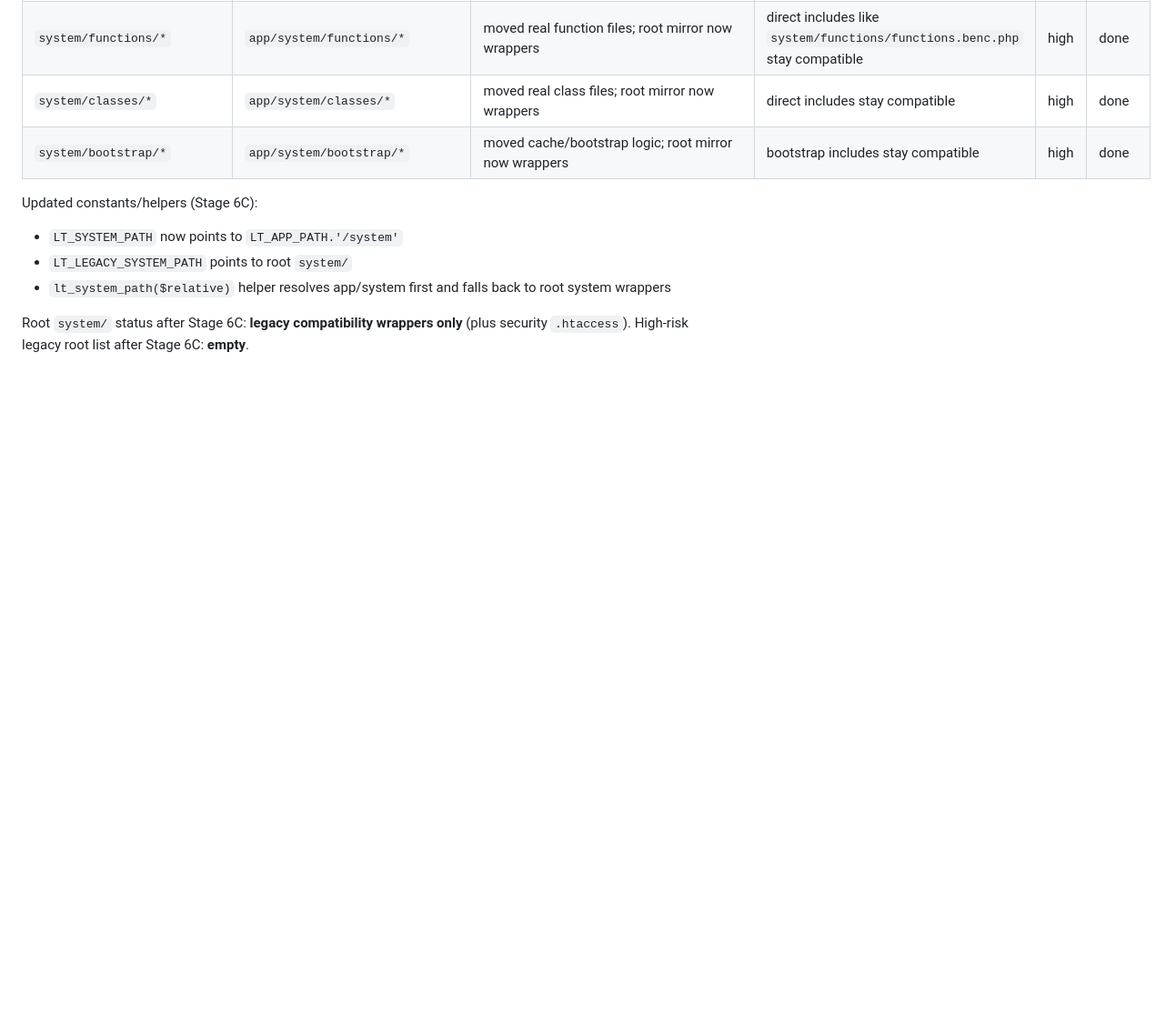
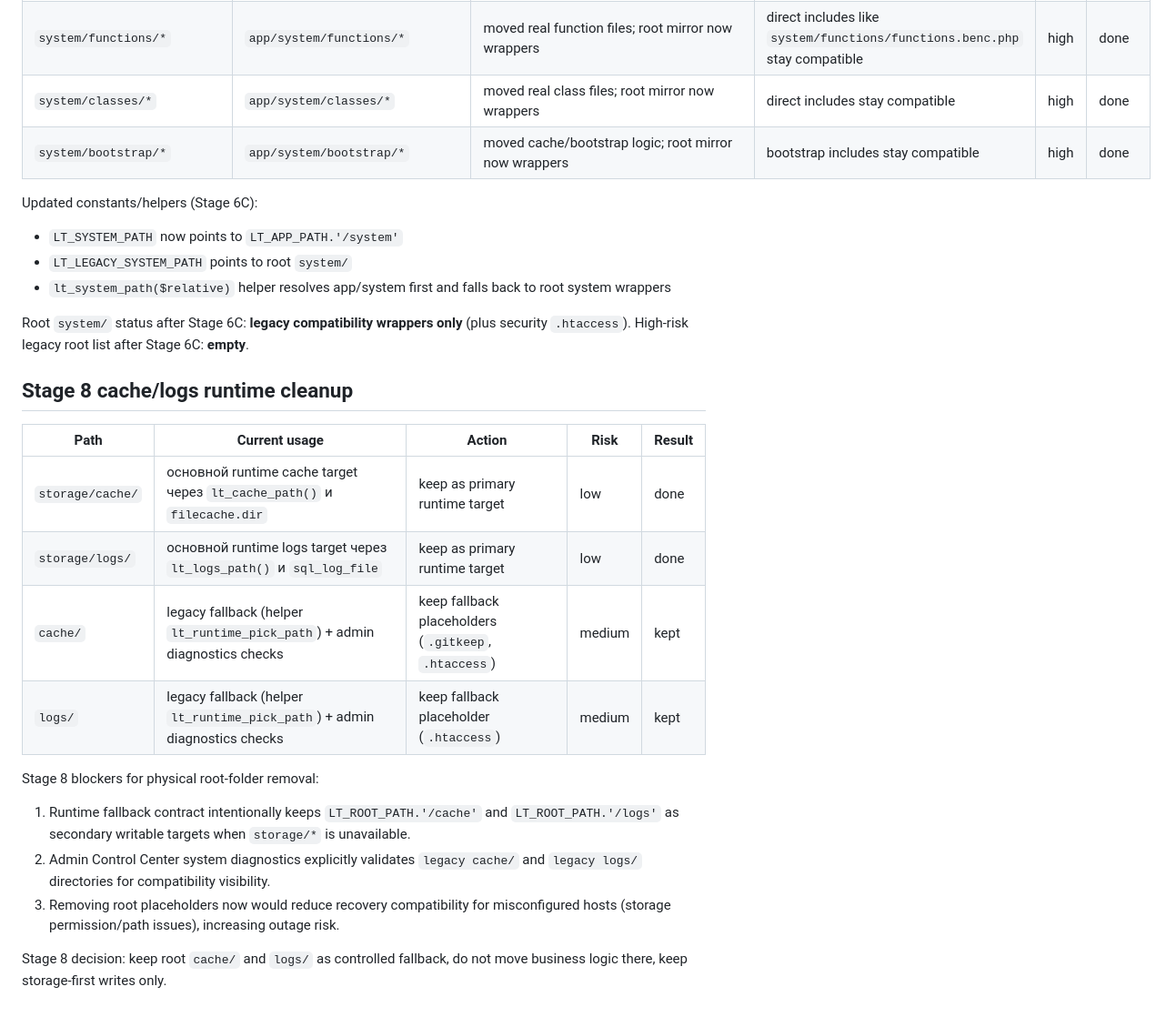
Before and after one commit to nickmsk9/litetracker, a Markdown page: docs/project-structure-audit.md, the part around the change. Shown at 91% size. GitHub-like rendering; blank space fills up the shorter version.

```diff
--- a/docs/project-structure-audit.md
+++ b/docs/project-structure-audit.md
@@ -207,3 +207,20 @@ Updated constants/helpers (Stage 6C):
 
 Root `system/` status after Stage 6C: **legacy compatibility wrappers only** (plus security `.htaccess`).
 High-risk legacy root list after Stage 6C: **empty**.
+
+## Stage 8 cache/logs runtime cleanup
+
+| Path | Current usage | Action | Risk | Result |
+|------|---------------|--------|------|--------|
+| `storage/cache/` | основной runtime cache target через `lt_cache_path()` и `filecache.dir` | keep as primary runtime target | low | done |
+| `storage/logs/` | основной runtime logs target через `lt_logs_path()` и `sql_log_file` | keep as primary runtime target | low | done |
+| `cache/` | legacy fallback (helper `lt_runtime_pick_path`) + admin diagnostics checks | keep fallback placeholders (`.gitkeep`, `.htaccess`) | medium | kept |
+| `logs/` | legacy fallback (helper `lt_runtime_pick_path`) + admin diagnostics checks | keep fallback placeholder (`.htaccess`) | medium | kept |
+
+Stage 8 blockers for physical root-folder removal:
+
+1. Runtime fallback contract intentionally keeps `LT_ROOT_PATH.'/cache'` and `LT_ROOT_PATH.'/logs'` as secondary writable targets when `storage/*` is unavailable.
+2. Admin Control Center system diagnostics explicitly validates `legacy cache/` and `legacy logs/` directories for compatibility visibility.
+3. Removing root placeholders now would reduce recovery compatibility for misconfigured hosts (storage permission/path issues), increasing outage risk.
+
+Stage 8 decision: keep root `cache/` and `logs/` as controlled fallback, do not move business logic there, keep storage-first writes only.
```
Also changed, not shown: README.md (+24 -2 lines), docs/project-map.md (+11 -0 lines).
